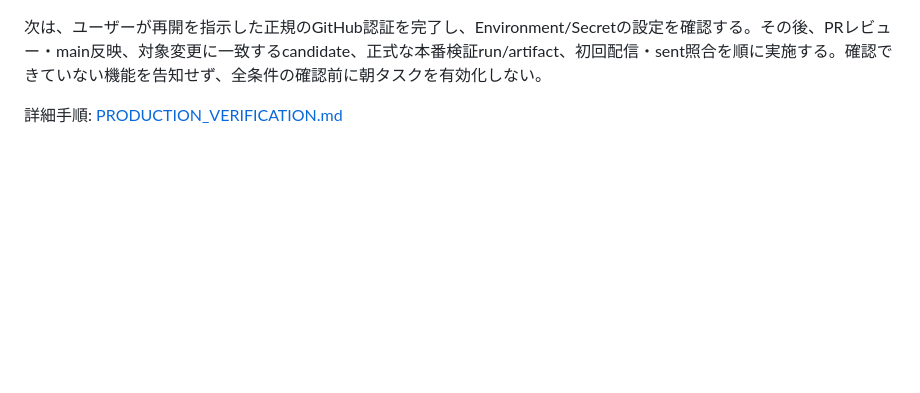
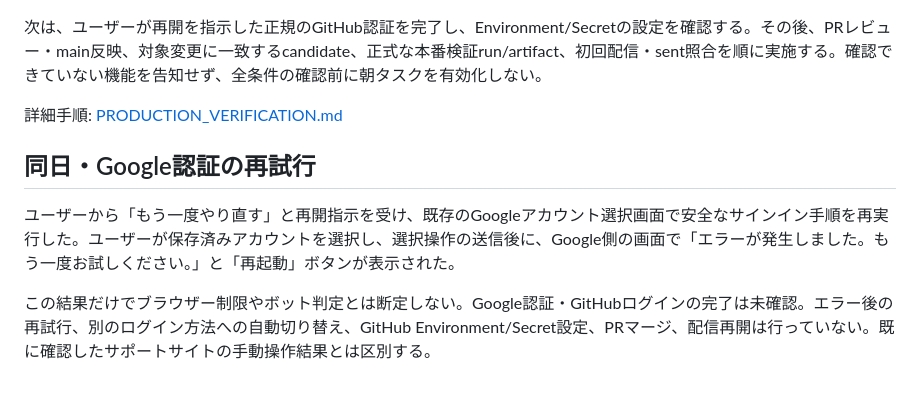
Before and after one commit to 77toku/estlela.sns, a Markdown page: discord/RECOVERY_2026-10-21.md, the part around the change. Drawn GitHub-style; blank space fills up the shorter version.

Commit message:
Record Google sign-in retry result without resuming delivery

```diff
--- a/discord/RECOVERY_2026-10-21.md
+++ b/discord/RECOVERY_2026-10-21.md
@@ -54,3 +54,9 @@ node --test tests/production-verification.test.mjs tests/monthly-reminders.test.
 次は、ユーザーが再開を指示した正規のGitHub認証を完了し、Environment/Secretの設定を確認する。その後、PRレビュー・main反映、対象変更に一致するcandidate、正式な本番検証run/artifact、初回配信・sent照合を順に実施する。確認できていない機能を告知せず、全条件の確認前に朝タスクを有効化しない。
 
 詳細手順: [PRODUCTION_VERIFICATION.md](PRODUCTION_VERIFICATION.md)
+
+## 同日・Google認証の再試行
+
+ユーザーから「もう一度やり直す」と再開指示を受け、既存のGoogleアカウント選択画面で安全なサインイン手順を再実行した。ユーザーが保存済みアカウントを選択し、選択操作の送信後に、Google側の画面で「エラーが発生しました。もう一度お試しください。」と「再起動」ボタンが表示された。
+
+この結果だけでブラウザー制限やボット判定とは断定しない。Google認証・GitHubログインの完了は未確認。エラー後の再試行、別のログイン方法への自動切り替え、GitHub Environment/Secret設定、PRマージ、配信再開は行っていない。既に確認したサポートサイトの手動操作結果とは区別する。
```
